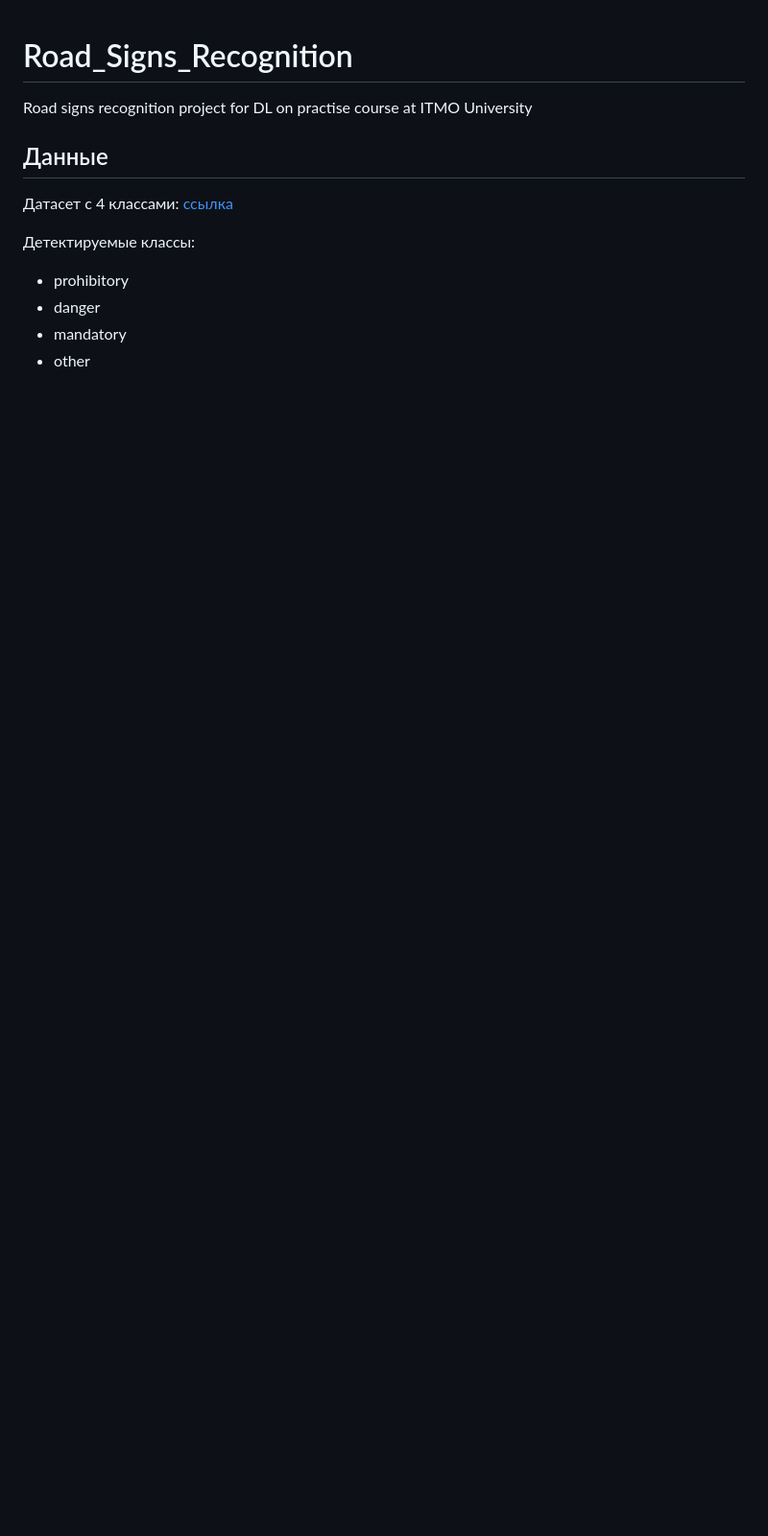
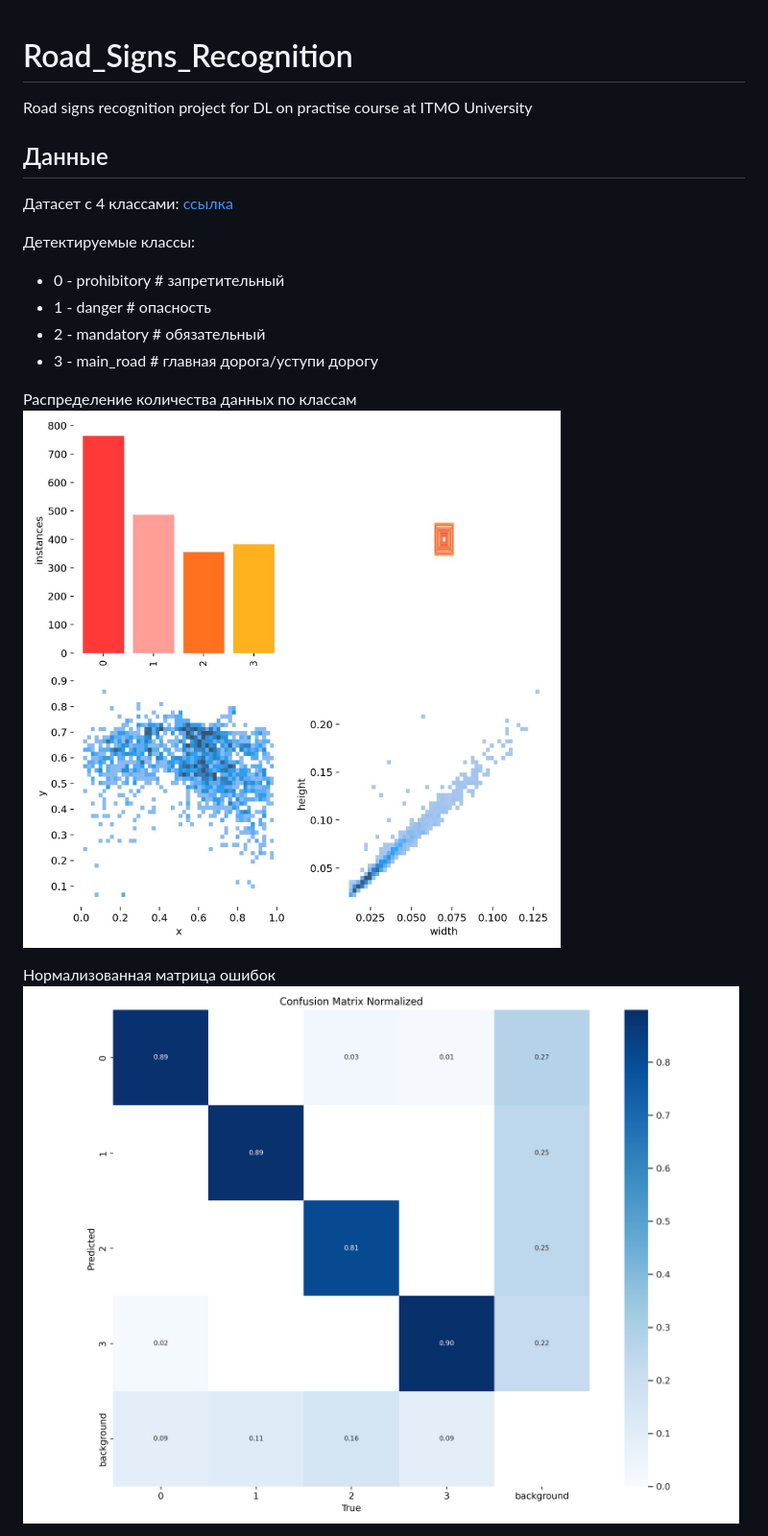
Before and after one commit to Maria-Ul/Road_Signs_Recognition, a Markdown page: README.md, the part around one of its changes. Shown at 96% size. Rendered like a GitHub page; blank space fills up the shorter version.

```diff
--- a/README.md
+++ b/README.md
@@ -7,7 +7,17 @@ Road signs recognition project for DL on practise course at ITMO University
 [ссылка](https://www.kaggle.com/datasets/valentynsichkar/traffic-signs-dataset-in-yolo-format)
 
 Детектируемые классы:
-- prohibitory
-- danger
-- mandatory
-- other
+- 0 - prohibitory # запретительный
+- 1 - danger # опасность
+- 2 - mandatory # обязательный
+- 3 - main_road # главная дорога/уступи дорогу
+
+
+Распределение количества данных по классам
+![Распределение количества данных по классам](https://github.com/Maria-Ul/Road_Signs_Recognition/blob/main/images/v8n_labels.jpg)
+
+
+Нормализованная матрица ошибок
+![Нормализованная матрица ошибок](https://github.com/Maria-Ul/Road_Signs_Recognition/blob/main/images/v8n_confusion_matrix_normalized.png)
+
+
```
Also changed, not shown: other parts of README.md (+4 -1 lines).
